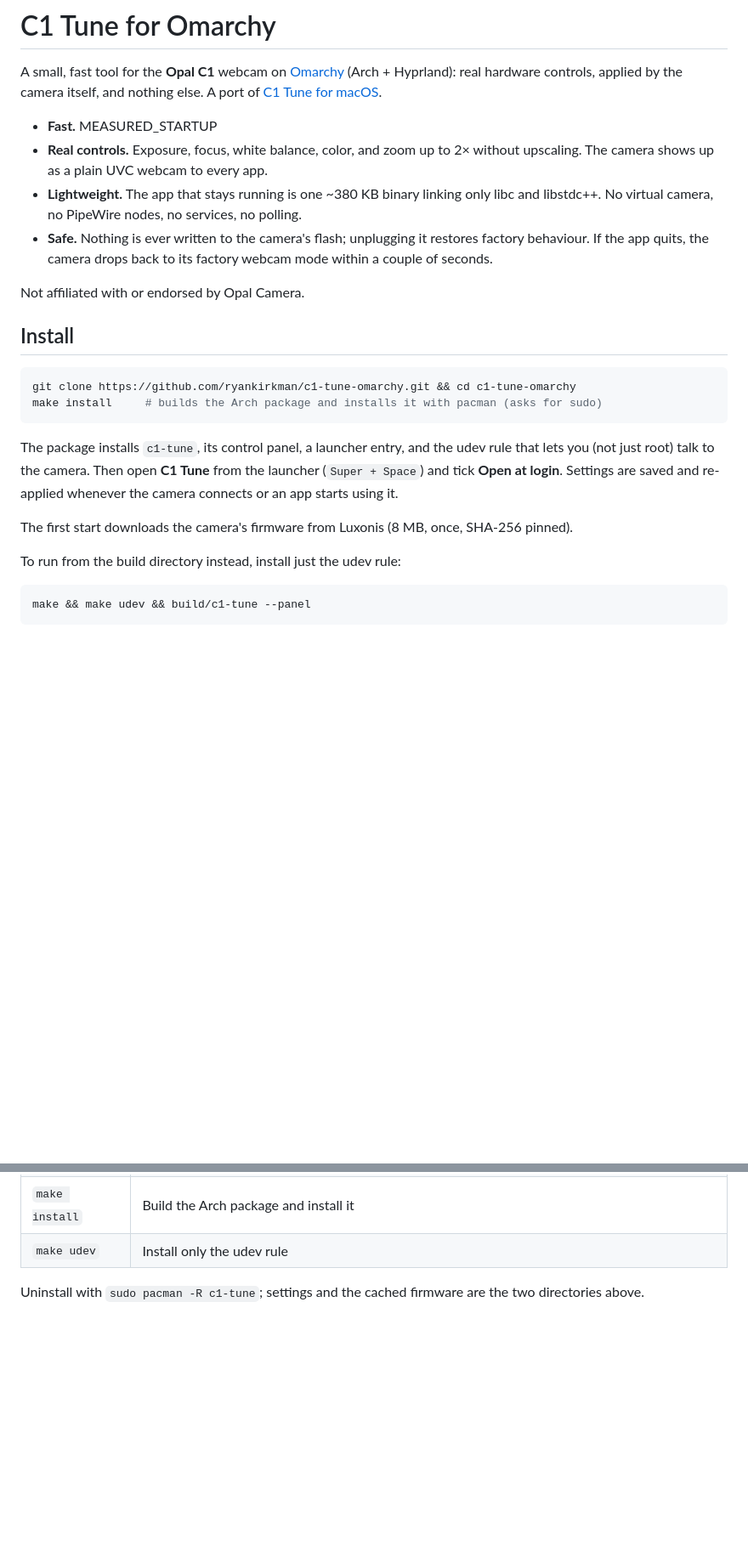
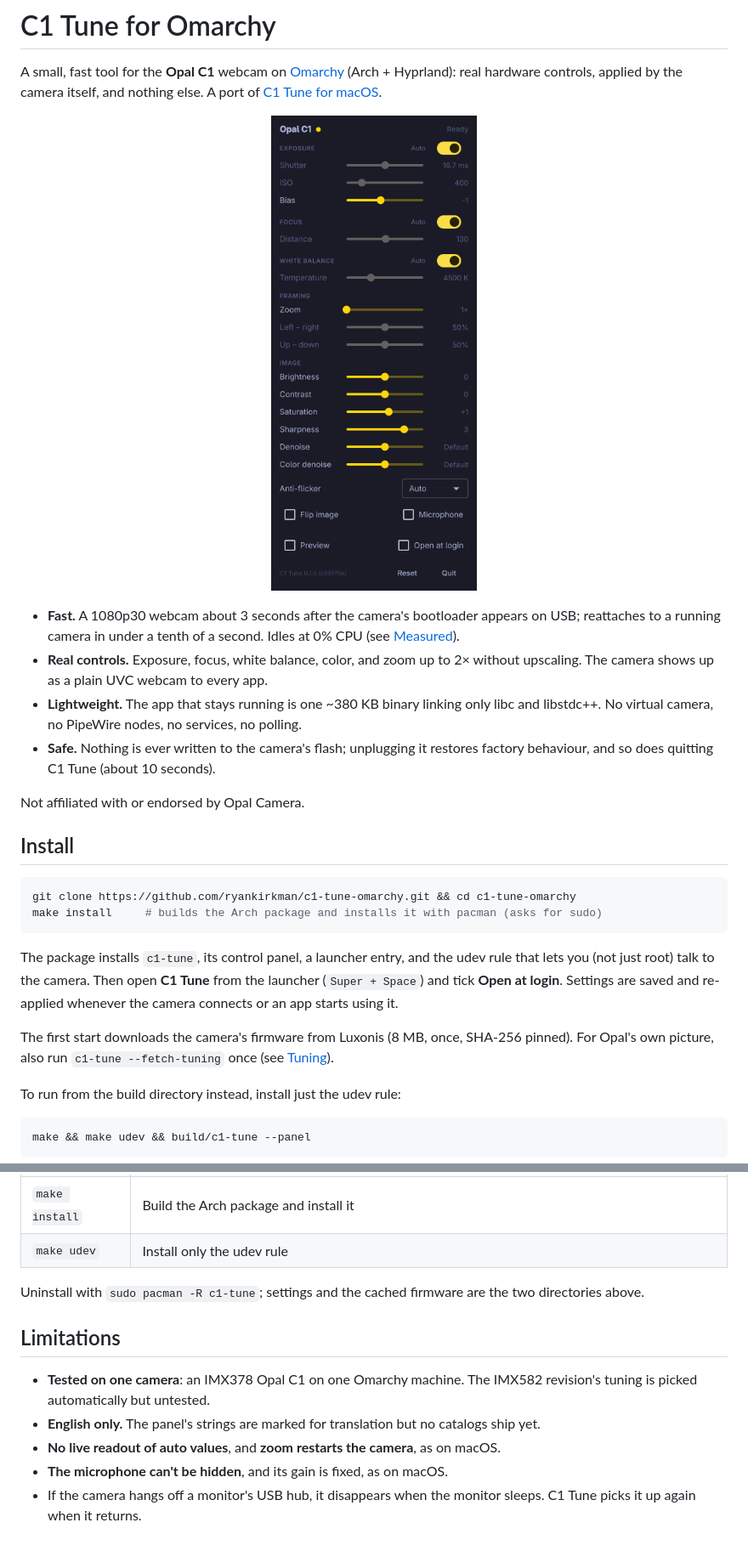
Before and after one commit to ryankirkman/c1-tune-omarchy, a Markdown page: README.md, 2 parts joined by grey strips. Shown at 85% size. Rendered like a GitHub page; pictures changed too: docs/screenshot.png (added); blank space fills up the shorter version.

```diff
--- a/README.md
+++ b/README.md
@@ -4,14 +4,19 @@ A small, fast tool for the **Opal C1** webcam on [Omarchy](https://omarchy.org)
 Hyprland): real hardware controls, applied by the camera itself, and nothing else. A port of
 [C1 Tune for macOS](https://github.com/ryankirkman/c1-tune).
 
-- **Fast.** MEASURED_STARTUP
+<p align="center">
+  <img src="docs/screenshot.png" width="340" alt="The C1 Tune panel: sliders for exposure, focus, white balance, zoom, framing and image settings">
+</p>
+
+- **Fast.** A 1080p30 webcam about 3 seconds after the camera's bootloader appears on USB;
+  reattaches to a running camera in under a tenth of a second. Idles at 0% CPU
+  (see [Measured](#measured)).
 - **Real controls.** Exposure, focus, white balance, color, and zoom up to 2× without
   upscaling. The camera shows up as a plain UVC webcam to every app.
 - **Lightweight.** The app that stays running is one ~380 KB binary linking only libc and
   libstdc++. No virtual camera, no PipeWire nodes, no services, no polling.
 - **Safe.** Nothing is ever written to the camera's flash; unplugging it restores factory
-  behaviour. If the app quits, the camera drops back to its factory webcam mode within a
-  couple of seconds.
+  behaviour, and so does quitting C1 Tune (about 10 seconds).
 
 Not affiliated with or endorsed by Opal Camera.
 
@@ -28,6 +33,7 @@ lets you (not just root) talk to the camera. Then open **C1 Tune** from the laun
 camera connects or an app starts using it.
 
 The first start downloads the camera's firmware from Luxonis (8 MB, once, SHA-256 pinned).
+For Opal's own picture, also run `c1-tune --fetch-tuning` once (see [Tuning](#tuning)).
 
 To run from the build directory instead, install just the udev rule:
 
@@ -161,3 +220,13 @@ Files: settings in `~/.config/c1-tune/settings.json`, firmware in `~/.local/shar
 
 Uninstall with `sudo pacman -R c1-tune`; settings and the cached firmware are the two
 directories above.
+
+## Limitations
+
+- **Tested on one camera**: an IMX378 Opal C1 on one Omarchy machine. The IMX582 revision's
+  tuning is picked automatically but untested.
+- **English only.** The panel's strings are marked for translation but no catalogs ship yet.
+- **No live readout of auto values**, and **zoom restarts the camera**, as on macOS.
+- **The microphone can't be hidden**, and its gain is fixed, as on macOS.
+- If the camera hangs off a monitor's USB hub, it disappears when the monitor sleeps. C1 Tune
+  picks it up again when it returns.
```
Also changed, not shown: other parts of README.md (+66 -13 lines), 7 other files.
